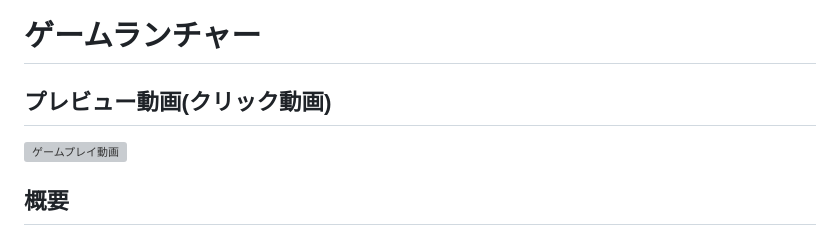
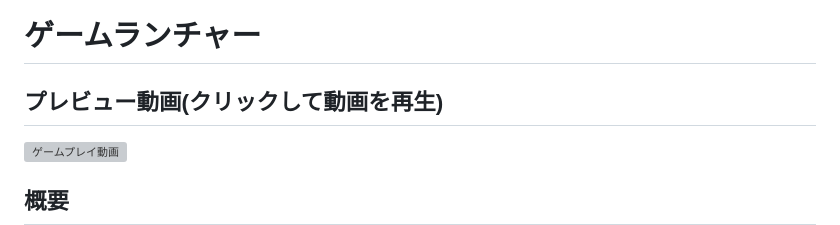
Before and after one commit to Rinecotty/Launcher, a Markdown page: README.md, the part around the change. GitHub-like rendering; grey boxes are pictures that could not be loaded.

Commit message:
Update README for video preview instructions

```diff
--- a/README.md
+++ b/README.md
@@ -1,5 +1,5 @@
 # ゲームランチャー
-## プレビュー動画(クリック動画)
+## プレビュー動画(クリックして動画を再生)
 [![ゲームプレイ動画](https://img.youtube.com/vi/eOCzwHx4i4o/0.jpg)](https://youtu.be/eOCzwHx4i4o)
 ## 概要
 ### 制作のきっかけ
```
